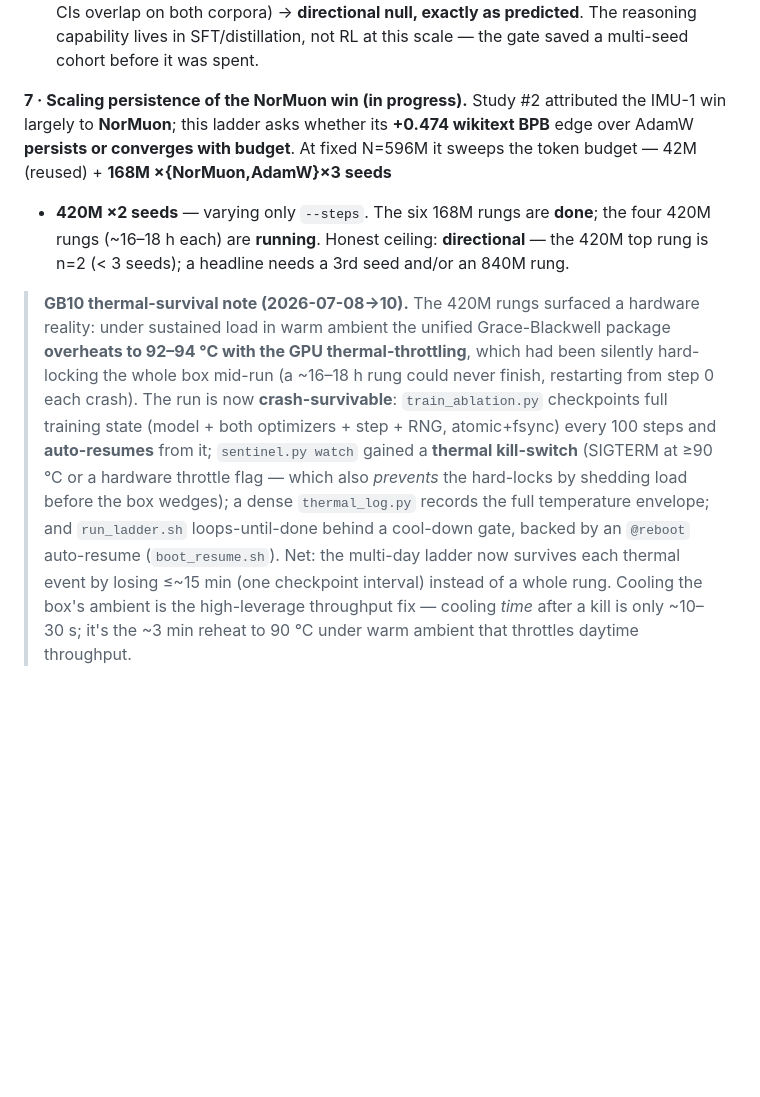
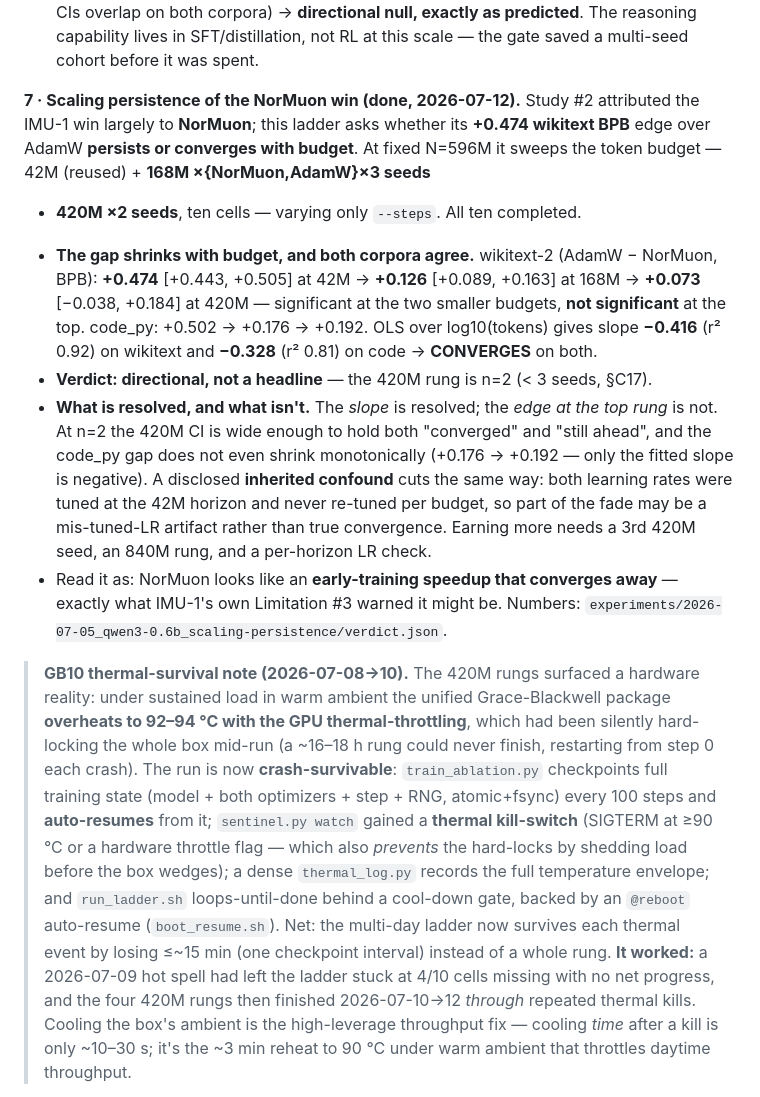
Before and after one commit to yashb98/BuildFromScratch, a Markdown page: README.md, the part around the change. Drawn GitHub-style; blank space fills up the shorter version.

Commit message:
README: the scaling-persistence ladder is DONE — the NorMuon win converges away
The section claimed the four 420M rungs were "running". They finished
2026-07-12: all ten cells carry .done markers, ladder.done is set, and
score_ladder.py wrote verdict.json. Replaced with the actual result, every
number traced to that file.

The gap (AdamW − NorMuon, BPB) shrinks with budget on both corpora —
wikitext-2 +0.474 [+0.443,+0.505] at 42M, +0.126 [+0.089,+0.163] at 168M,
+0.073 [−0.038,+0.184] at 420M; code_py +0.502 → +0.176 → +0.192 — with OLS
slopes over log10(tokens) of −0.416 (r² 0.92) and −0.328 (r² 0.81). Verdict
CONVERGES on both, ledger verdict directional.

Kept the honesty that the raw shape hides: the fitted slope is resolved but the
edge at the top rung is NOT (edge_resolved=false — at n=2 the 420M CI holds both
"converged" and "still ahead"), the code_py gap does not even shrink
monotonically (+0.176 → +0.192; only the fit is negative), and the run carries an
inherited confound that pushes the same direction — both learning rates were
tuned at the 42M horizon and never re-tuned per budget, so some of the fade could
be a mis-tuned-LR artifact rather than convergence. Stated what it would take to
earn more: a 3rd 420M seed, an 840M rung, a per-horizon LR check.

Also closed the loop on the thermal note: a 2026-07-09 hot spell had the ladder
stuck at 4/10 cells with no net progress, and after the crash-survival work the
four 420M rungs finished 2026-07-10→12 *through* repeated thermal kills. The
recovery chain is load-bearing, not theoretical.

Co-Authored-By: Claude Opus 4.8 (1M context) <noreply@anthropic.com>

```diff
--- a/README.md
+++ b/README.md
@@ -101,13 +101,29 @@ with the Chen-2021 estimator, on decontaminated GSM8K + MATH-500) and tested it.
   The reasoning capability lives in SFT/distillation, not RL at this scale — the gate
   saved a multi-seed cohort before it was spent.
 
-**7 · Scaling persistence of the NorMuon win (in progress).** Study #2 attributed
+**7 · Scaling persistence of the NorMuon win (done, 2026-07-12).** Study #2 attributed
 the IMU-1 win largely to **NorMuon**; this ladder asks whether its **+0.474
 wikitext BPB** edge over AdamW **persists or converges with budget**. At fixed
 N=596M it sweeps the token budget — 42M (reused) + **168M ×{NorMuon,AdamW}×3 seeds**
-+ **420M ×2 seeds** — varying only `--steps`. The six 168M rungs are **done**; the
-four 420M rungs (~16–18 h each) are **running**. Honest ceiling: **directional** —
-the 420M top rung is n=2 (< 3 seeds); a headline needs a 3rd seed and/or an 840M rung.
++ **420M ×2 seeds**, ten cells — varying only `--steps`. All ten completed.
+
+- **The gap shrinks with budget, and both corpora agree.** wikitext-2
+  (AdamW − NorMuon, BPB): **+0.474** [+0.443, +0.505] at 42M → **+0.126**
+  [+0.089, +0.163] at 168M → **+0.073** [−0.038, +0.184] at 420M — significant at
+  the two smaller budgets, **not significant** at the top. code_py: +0.502 → +0.176
+  → +0.192. OLS over log10(tokens) gives slope **−0.416** (r² 0.92) on wikitext and
+  **−0.328** (r² 0.81) on code → **CONVERGES** on both.
+- **Verdict: directional, not a headline** — the 420M rung is n=2 (< 3 seeds, §C17).
+- **What is resolved, and what isn't.** The *slope* is resolved; the *edge at the top
+  rung* is not. At n=2 the 420M CI is wide enough to hold both "converged" and "still
+  ahead", and the code_py gap does not even shrink monotonically (+0.176 → +0.192 —
+  only the fitted slope is negative). A disclosed **inherited confound** cuts the same
+  way: both learning rates were tuned at the 42M horizon and never re-tuned per budget,
+  so part of the fade may be a mis-tuned-LR artifact rather than true convergence.
+  Earning more needs a 3rd 420M seed, an 840M rung, and a per-horizon LR check.
+- Read it as: NorMuon looks like an **early-training speedup that converges away** —
+  exactly what IMU-1's own Limitation #3 warned it might be. Numbers:
+  `experiments/2026-07-05_qwen3-0.6b_scaling-persistence/verdict.json`.
 
 > **GB10 thermal-survival note (2026-07-08→10).** The 420M rungs surfaced a hardware
 > reality: under sustained load in warm ambient the unified Grace-Blackwell package
@@ -121,7 +137,9 @@ the 420M top rung is n=2 (< 3 seeds); a headline needs a 3rd seed and/or an 840M
 > records the full temperature envelope; and `run_ladder.sh` loops-until-done behind a
 > cool-down gate, backed by an `@reboot` auto-resume (`boot_resume.sh`). Net: the
 > multi-day ladder now survives each thermal event by losing ≤~15 min (one checkpoint
-> interval) instead of a whole rung. Cooling the box's ambient is the high-leverage
+> interval) instead of a whole rung. **It worked:** a 2026-07-09 hot spell had left the
+> ladder stuck at 4/10 cells missing with no net progress, and the four 420M rungs then
+> finished 2026-07-10→12 *through* repeated thermal kills. Cooling the box's ambient is the high-leverage
 > throughput fix — cooling *time* after a kill is only ~10–30 s; it's the ~3 min reheat
 > to 90 °C under warm ambient that throttles daytime throughput.
 
```
